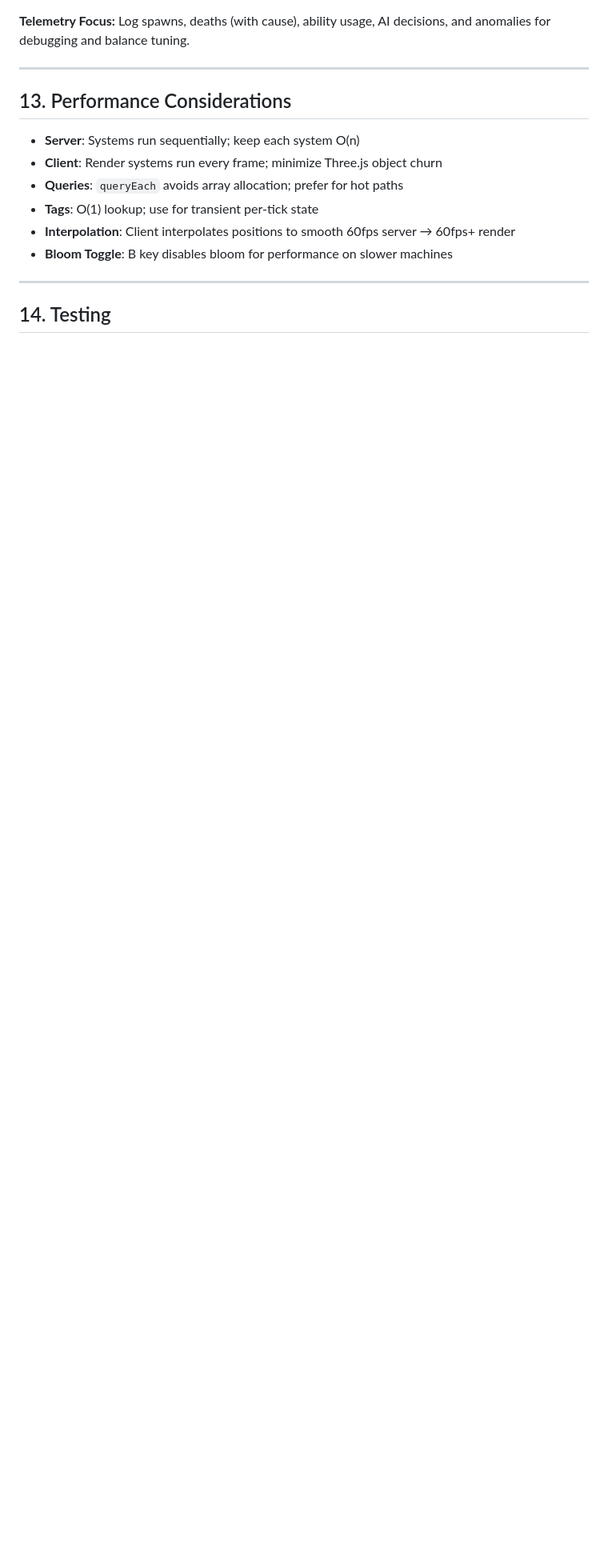
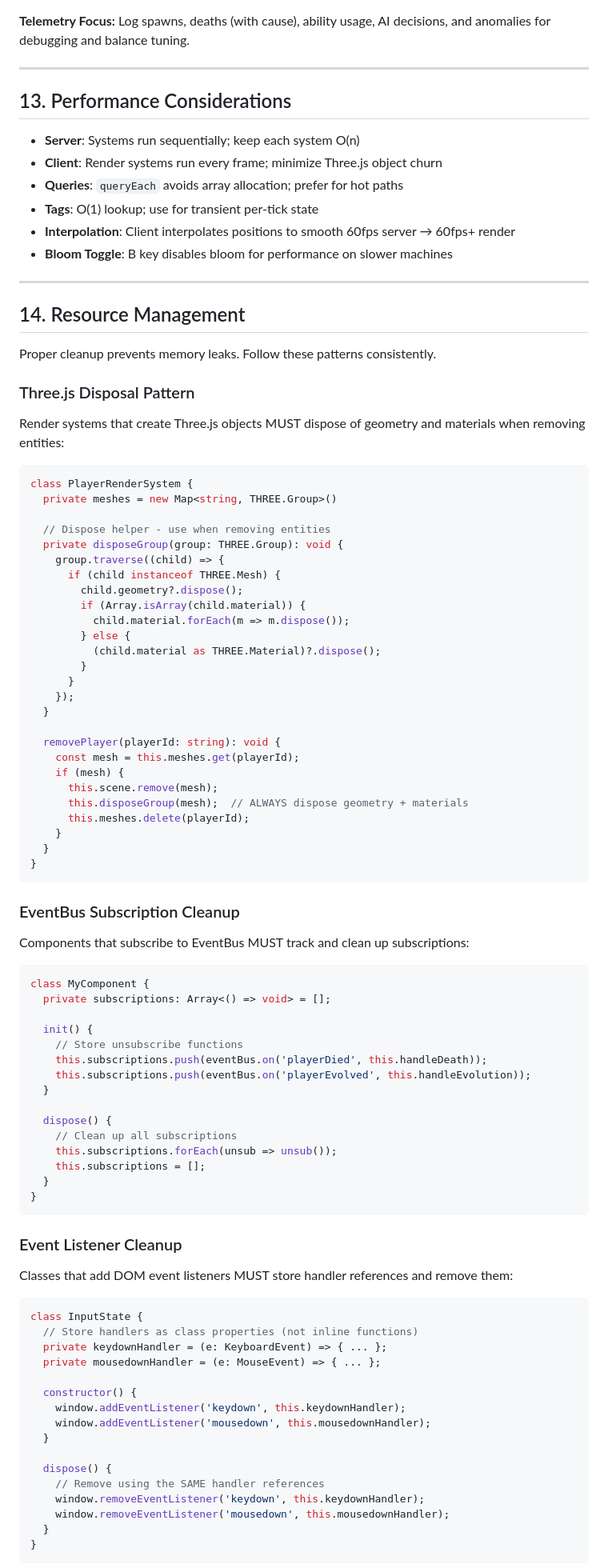
Before and after one commit to s0ulDirect0r/godcell, a Markdown page: SYSTEM_DESIGN.md, the part around one of its changes. Shown at 80% size. GitHub-like rendering; blank space fills up the shorter version.

Commit message:
Document resource management patterns and RespawnSystem

````diff
--- a/SYSTEM_DESIGN.md
+++ b/SYSTEM_DESIGN.md
@@ -829,4 +831,85 @@ perfLogger.info({ event: 'tick_stats', fps, entityCount }, 'Tick complete');
 
 ---
 
-## 14. Testing
+## 14. Resource Management
+
+Proper cleanup prevents memory leaks. Follow these patterns consistently.
+
+### Three.js Disposal Pattern
+
+Render systems that create Three.js objects MUST dispose of geometry and materials when removing entities:
+
+```typescript
+class PlayerRenderSystem {
+  private meshes = new Map<string, THREE.Group>()
+
+  // Dispose helper - use when removing entities
+  private disposeGroup(group: THREE.Group): void {
+    group.traverse((child) => {
+      if (child instanceof THREE.Mesh) {
+        child.geometry?.dispose();
+        if (Array.isArray(child.material)) {
+          child.material.forEach(m => m.dispose());
+        } else {
+          (child.material as THREE.Material)?.dispose();
+        }
+      }
+    });
+  }
+
+  removePlayer(playerId: string): void {
+    const mesh = this.meshes.get(playerId);
+    if (mesh) {
+      this.scene.remove(mesh);
+      this.disposeGroup(mesh);  // ALWAYS dispose geometry + materials
+      this.meshes.delete(playerId);
+    }
+  }
+}
+```
+
+### EventBus Subscription Cleanup
+
+Components that subscribe to EventBus MUST track and clean up subscriptions:
+
+```typescript
+class MyComponent {
+  private subscriptions: Array<() => void> = [];
+
+  init() {
+    // Store unsubscribe functions
+    this.subscriptions.push(eventBus.on('playerDied', this.handleDeath));
+    this.subscriptions.push(eventBus.on('playerEvolved', this.handleEvolution));
+  }
+
+  dispose() {
+    // Clean up all subscriptions
+    this.subscriptions.forEach(unsub => unsub());
+    this.subscriptions = [];
+  }
+}
+```
+
+### Event Listener Cleanup
+
+Classes that add DOM event listeners MUST store handler references and remove them:
+
+```typescript
+class InputState {
+  // Store handlers as class properties (not inline functions)
+  private keydownHandler = (e: KeyboardEvent) => { ... };
+  private mousedownHandler = (e: MouseEvent) => { ... };
+
+  constructor() {
+    window.addEventListener('keydown', this.keydownHandler);
+    window.addEventListener('mousedown', this.mousedownHandler);
+  }
+
+  dispose() {
+    // Remove using the SAME handler references
+    window.removeEventListener('keydown', this.keydownHandler);
+    window.removeEventListener('mousedown', this.mousedownHandler);
+  }
+}
+```
+
````
Also changed, not shown: other parts of SYSTEM_DESIGN.md (+55 -0 lines).
